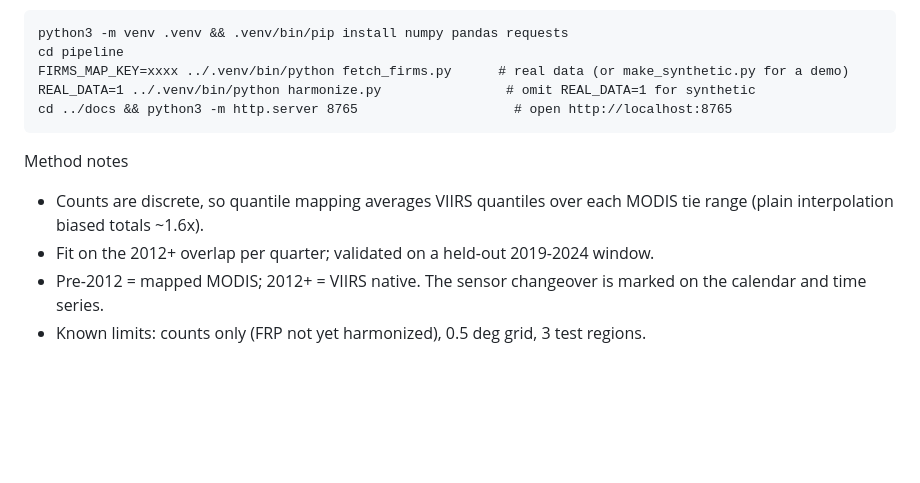
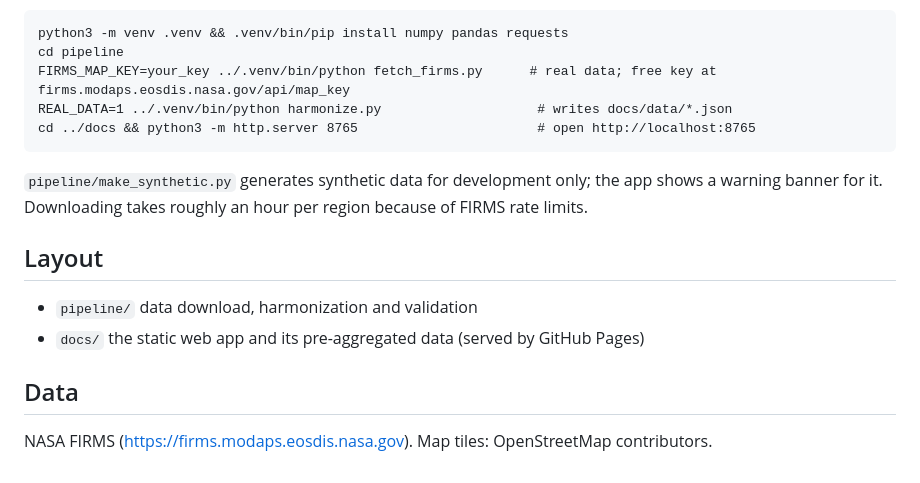
Before and after one commit to tttamannaanand/burn-calendar, a Markdown page: README.md, the part around one of its changes. Rendered like a GitHub page; blank space fills up the shorter version.

````diff
--- a/README.md
+++ b/README.md
@@ -10,13 +40,15 @@ Run
 ```
 python3 -m venv .venv && .venv/bin/pip install numpy pandas requests
 cd pipeline
-FIRMS_MAP_KEY=xxxx ../.venv/bin/python fetch_firms.py      # real data (or make_synthetic.py for a demo)
-REAL_DATA=1 ../.venv/bin/python harmonize.py                # omit REAL_DATA=1 for synthetic
-cd ../docs && python3 -m http.server 8765                    # open http://localhost:8765
+FIRMS_MAP_KEY=your_key ../.venv/bin/python fetch_firms.py      # real data; free key at firms.modaps.eosdis.nasa.gov/api/map_key
+REAL_DATA=1 ../.venv/bin/python harmonize.py                    # writes docs/data/*.json
+cd ../docs && python3 -m http.server 8765                       # open http://localhost:8765
 ```
+`pipeline/make_synthetic.py` generates synthetic data for development only; the app shows a warning banner for it. Downloading takes roughly an hour per region because of FIRMS rate limits.
 
-Method notes
-- Counts are discrete, so quantile mapping averages VIIRS quantiles over each MODIS tie range (plain interpolation biased totals ~1.6x).
-- Fit on the 2012+ overlap per quarter; validated on a held-out 2019-2024 window.
-- Pre-2012 = mapped MODIS; 2012+ = VIIRS native. The sensor changeover is marked on the calendar and time series.
-- Known limits: counts only (FRP not yet harmonized), 0.5 deg grid, 3 test regions.
+## Layout
+- `pipeline/` data download, harmonization and validation
+- `docs/` the static web app and its pre-aggregated data (served by GitHub Pages)
+
+## Data
+NASA FIRMS (https://firms.modaps.eosdis.nasa.gov). Map tiles: OpenStreetMap contributors.
````
Also changed, not shown: other parts of README.md (+37 -7 lines), SUBMISSION.md (+3 -1 lines), docs/img/screenshot.jpg (added), 3 other files.
